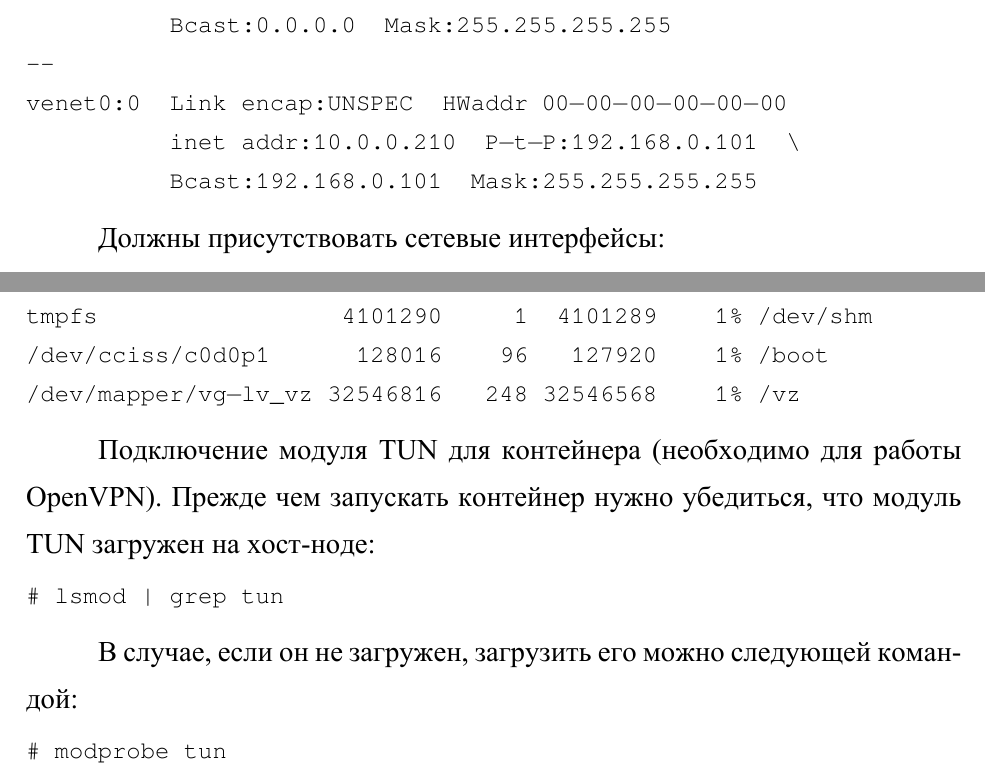
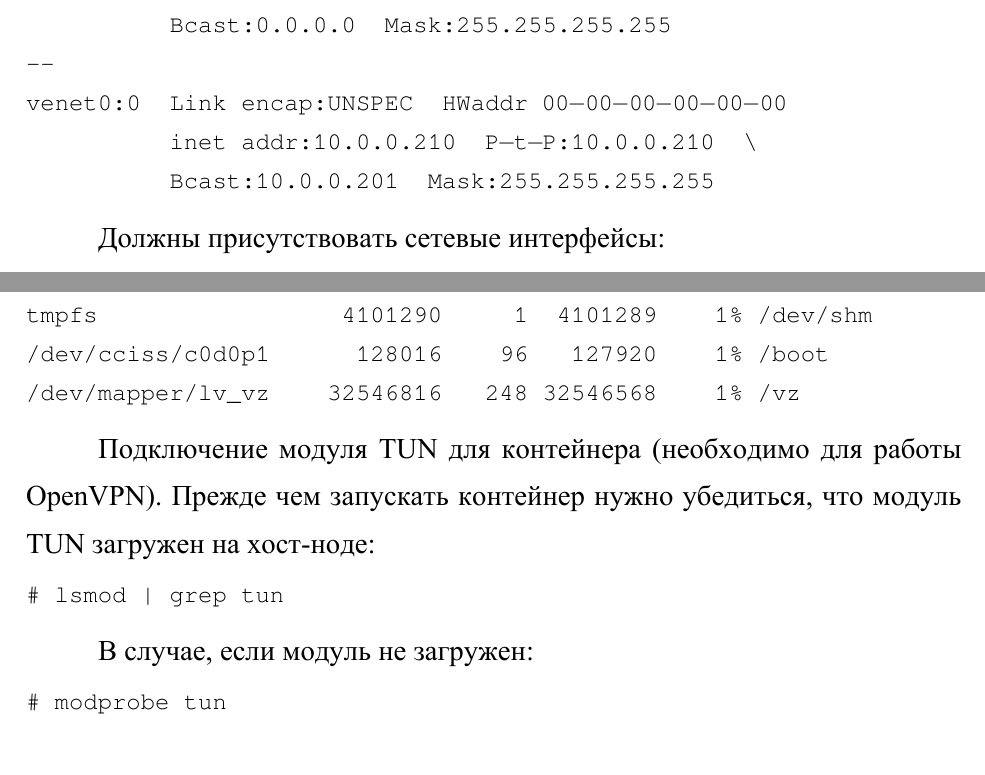
Before and after one commit to Amet13/bachelor-diploma, a LaTeX document (main.tex, which reads inc/5-adminguide.tex): two parts of pages 47 and 49 of 91, joined at a grey line, cut so that both start at the same text. The pictures show the PDF file main.pdf that the author committed with the source.

Commit message:
Поправил руководство администратора

```diff
--- a/inc/5-adminguide.tex
+++ b/inc/5-adminguide.tex
@@ -307,8 +307,8 @@ venet0    Link encap:UNSPEC  HWaddr 00-00-00-00-00-00
           Bcast:0.0.0.0  Mask:255.255.255.255
 --
 venet0:0  Link encap:UNSPEC  HWaddr 00-00-00-00-00-00
-          inet addr:10.0.0.210  P-t-P:192.168.0.101  \
-          Bcast:192.168.0.101  Mask:255.255.255.255
+          inet addr:10.0.0.210  P-t-P:10.0.0.210  \
+          Bcast:10.0.0.201  Mask:255.255.255.255
 \end{lstlisting}
 
 Должны присутствовать сетевые интерфейсы:
@@ -398,7 +398,7 @@ Filesystem             Inodes IUsed    IFree IUse% Mounted on
 /dev/mapper/lv_root   3276800 55229  3221571    2% /
 tmpfs                 4101290     1  4101289    1% /dev/shm
 /dev/cciss/c0d0p1      128016    96   127920    1% /boot
-/dev/mapper/vg-lv_vz 32546816   248 32546568    1% /vz
+/dev/mapper/lv_vz    32546816   248 32546568    1% /vz
 \end{lstlisting}
 
 Подключение модуля TUN для контейнера (необходимо для работы OpenVPN).
@@ -407,7 +407,7 @@ tmpfs                 4101290     1  4101289    1% /dev/shm
 # lsmod | grep tun
 \end{lstlisting}
 
-В случае, если он не загружен, загрузить его можно следующей командой:
+В случае, если модуль не загружен:
 \begin{lstlisting}
 # modprobe tun
 # lsmod | grep tun
```
Also changed, not shown: inc/7-testing.tex (+1 -1 lines), main.pdf, inc/5-adminguide.tex (4 more changed lines).
